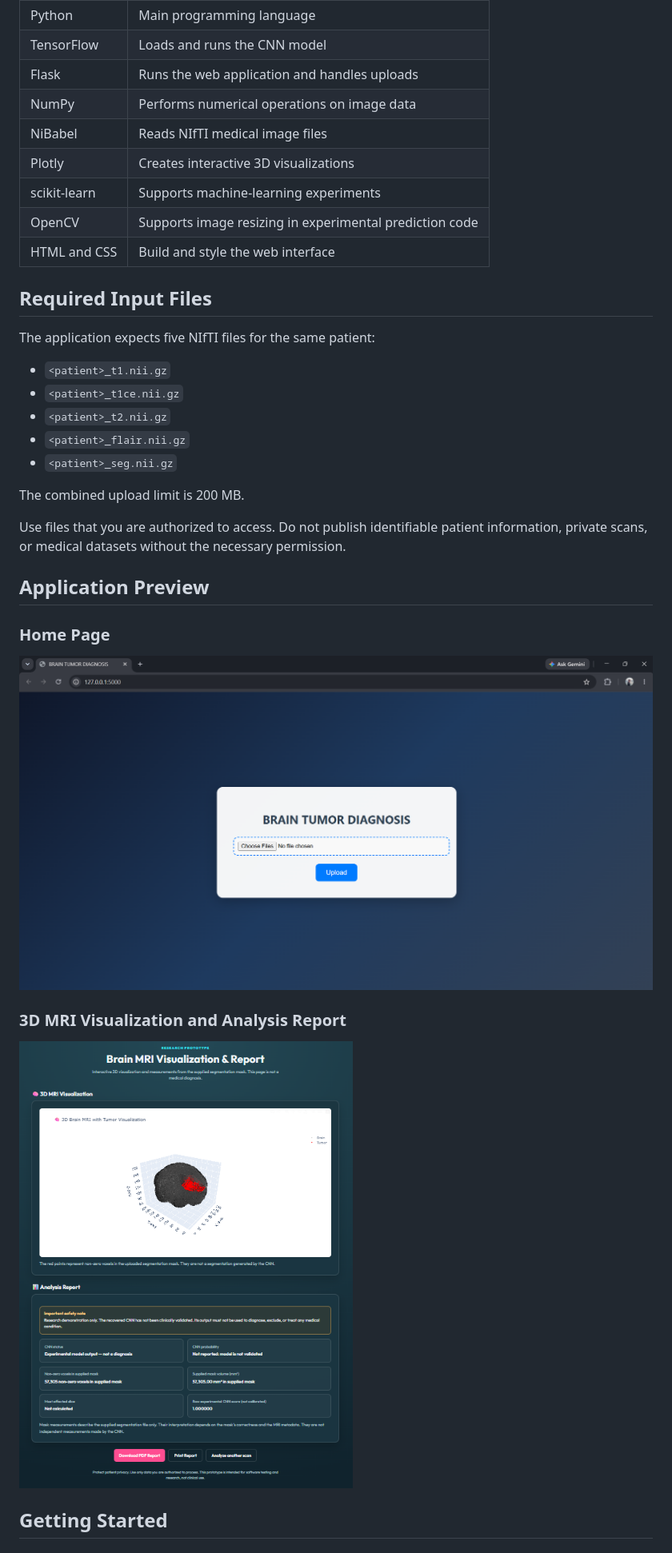
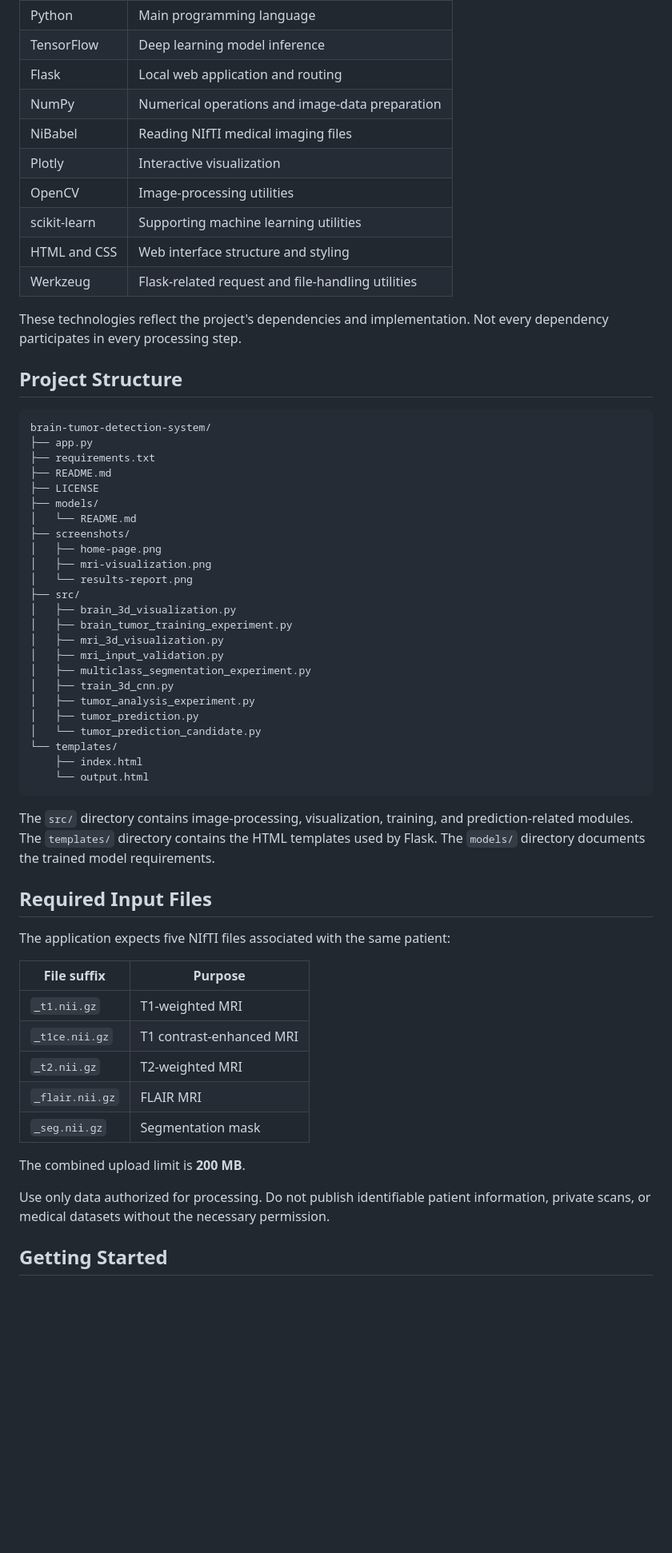
Before and after one commit to abdulfadhil/brain-tumor-detection-system, a Markdown page: README.md, the part around the change printed below. Shown: that part at 80% size. Drawn GitHub-style; pictures changed too: screenshots/home-page.png, screenshots/results-report.png; blank space fills up the shorter version.

Commit message:
Update project README and screenshots

````diff
--- a/README.md
+++ b/README.md
@@ -48,37 +80,63 @@ The model output is not a calibrated probability or a medical diagnosis. The sup
 |---|---|
 | Python | Main programming language |
-| TensorFlow | Loads and runs the CNN model |
-| Flask | Runs the web application and handles uploads |
-| NumPy | Performs numerical operations on image data |
-| NiBabel | Reads NIfTI medical image files |
-| Plotly | Creates interactive 3D visualizations |
-| scikit-learn | Supports machine-learning experiments |
-| OpenCV | Supports image resizing in experimental prediction code |
-| HTML and CSS | Build and style the web interface |
+| TensorFlow | Deep learning model inference |
+| Flask | Local web application and routing |
+| NumPy | Numerical operations and image-data preparation |
+| NiBabel | Reading NIfTI medical imaging files |
+| Plotly | Interactive visualization |
+| OpenCV | Image-processing utilities |
+| scikit-learn | Supporting machine learning utilities |
+| HTML and CSS | Web interface structure and styling |
+| Werkzeug | Flask-related request and file-handling utilities |
+
+These technologies reflect the project's dependencies and implementation. Not every dependency participates in every processing step.
+
+## Project Structure
+
+```text
+brain-tumor-detection-system/
+├── app.py
+├── requirements.txt
+├── README.md
+├── LICENSE
+├── models/
+│   └── README.md
+├── screenshots/
+│   ├── home-page.png
+│   ├── mri-visualization.png
+│   └── results-report.png
+├── src/
+│   ├── brain_3d_visualization.py
+│   ├── brain_tumor_training_experiment.py
+│   ├── mri_3d_visualization.py
+│   ├── mri_input_validation.py
+│   ├── multiclass_segmentation_experiment.py
+│   ├── train_3d_cnn.py
+│   ├── tumor_analysis_experiment.py
+│   ├── tumor_prediction.py
+│   └── tumor_prediction_candidate.py
+└── templates/
+    ├── index.html
+    └── output.html
+```
+
+The `src/` directory contains image-processing, visualization, training, and prediction-related modules. The `templates/` directory contains the HTML templates used by Flask. The `models/` directory documents the trained model requirements.
 
 ## Required Input Files
 
-The application expects five NIfTI files for the same patient:
+The application expects five NIfTI files associated with the same patient:
 
-- `<patient>_t1.nii.gz`
-- `<patient>_t1ce.nii.gz`
-- `<patient>_t2.nii.gz`
-- `<patient>_flair.nii.gz`
-- `<patient>_seg.nii.gz`
+| File suffix | Purpose |
+|---|---|
+| `_t1.nii.gz` | T1-weighted MRI |
+| `_t1ce.nii.gz` | T1 contrast-enhanced MRI |
+| `_t2.nii.gz` | T2-weighted MRI |
+| `_flair.nii.gz` | FLAIR MRI |
+| `_seg.nii.gz` | Segmentation mask |
 
-The combined upload limit is 200 MB.
+The combined upload limit is **200 MB**.
 
-Use files that you are authorized to access. Do not publish identifiable patient information, private scans, or medical datasets without the necessary permission.
-
-## Application Preview
-
-### Home Page
-
-![Brain Tumor Detection application home page](screenshots/home-page.png)
-
-### 3D MRI Visualization and Analysis Report
-
-![Brain MRI visualization and experimental analysis report](screenshots/results-report.png)
+Use only data authorized for processing. Do not publish identifiable patient information, private scans, or medical datasets without the necessary permission.
 
 ## Getting Started
 
````
Also changed, not shown: other parts of README.md (+113 -69 lines), screenshots/mri-visualization.png (added).
